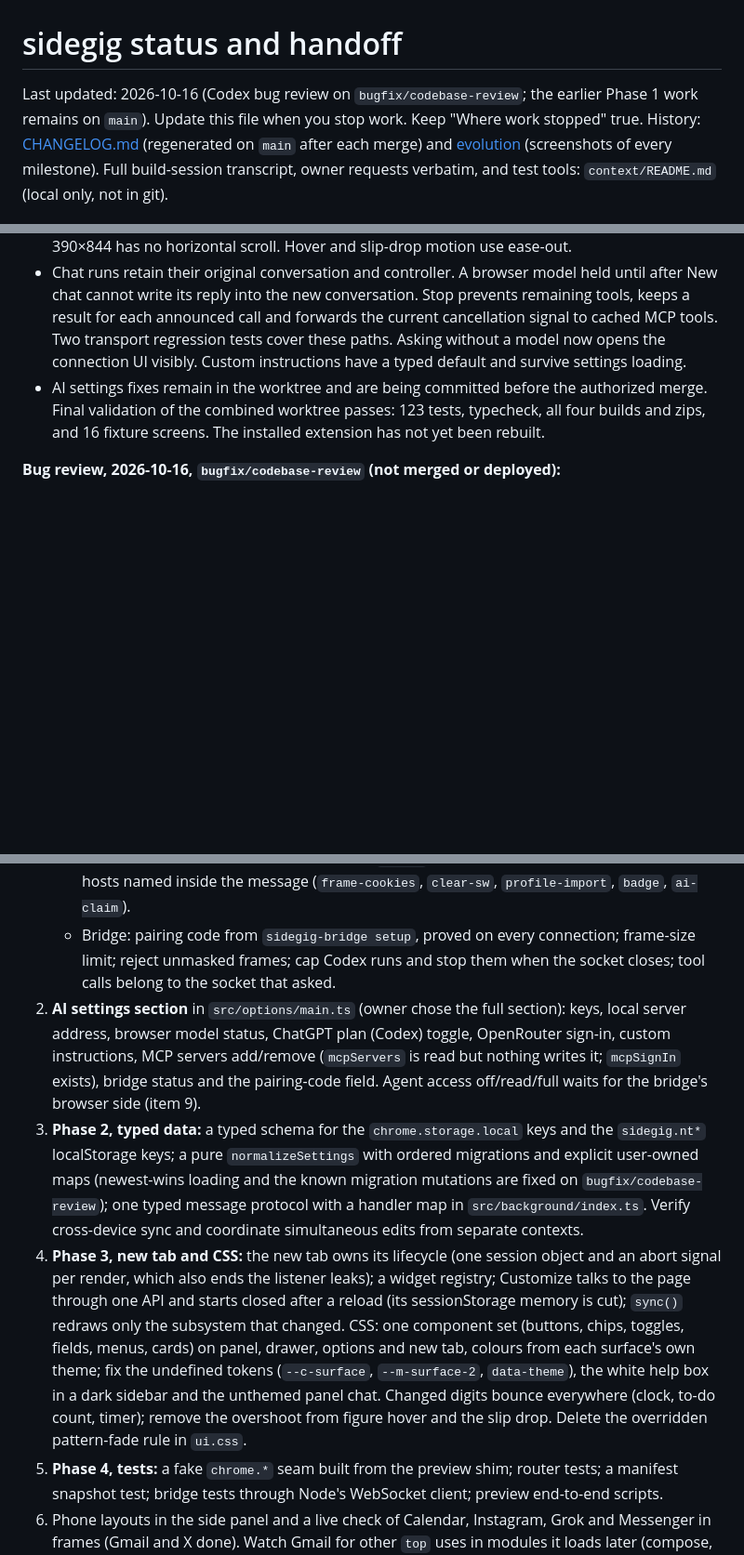
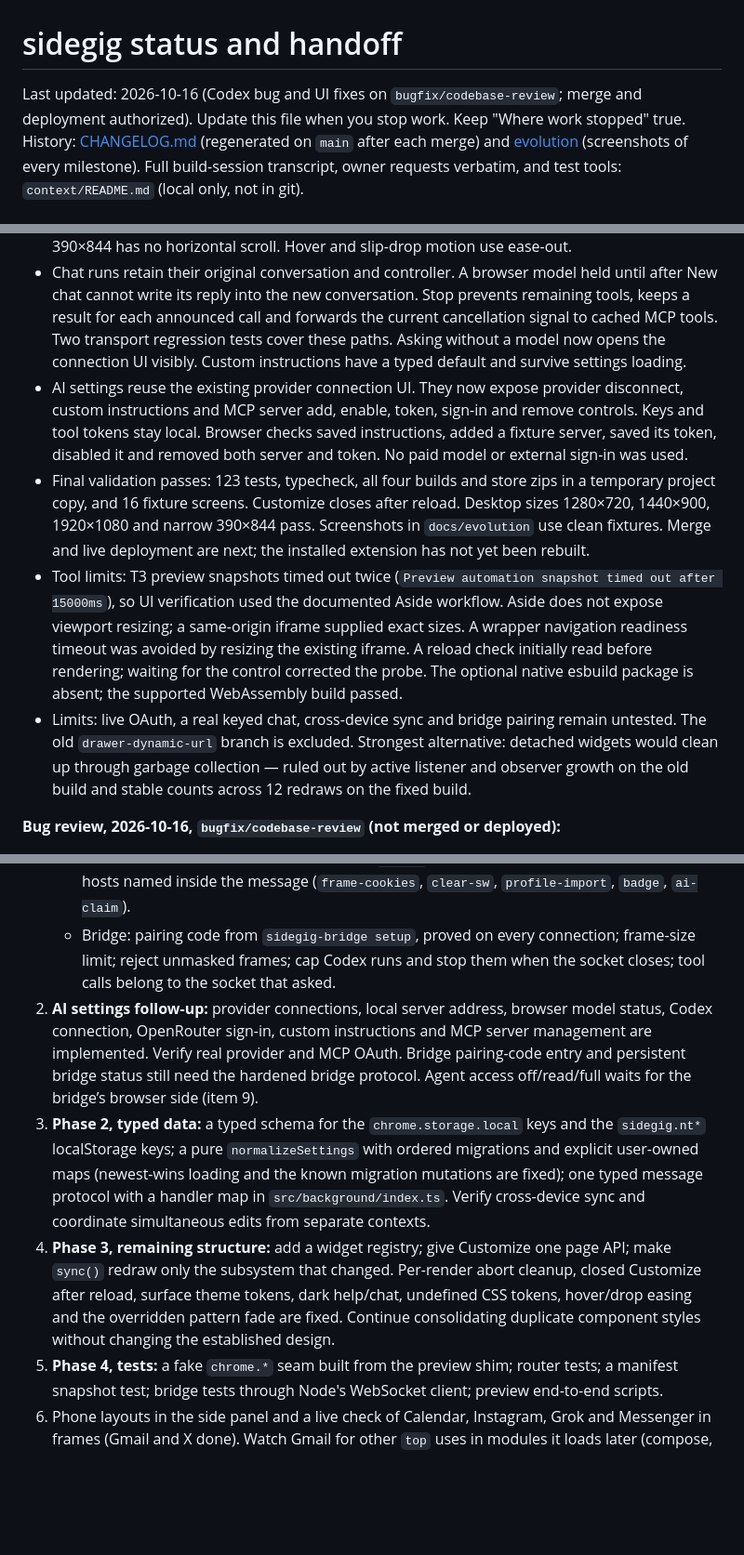
Before and after one commit to neerajbhargav/sidegig, a Markdown page: docs/STATUS.md, 3 parts joined by grey strips. Shown at 93% size. Drawn GitHub-style; blank space fills up the shorter version.

```diff
--- a/docs/STATUS.md
+++ b/docs/STATUS.md
@@ -1,6 +1,6 @@
 # sidegig status and handoff
 
-Last updated: 2026-10-16 (Codex bug review on `bugfix/codebase-review`; the earlier Phase 1 work remains on `main`).
+Last updated: 2026-10-16 (Codex bug and UI fixes on `bugfix/codebase-review`; merge and deployment authorized).
 Update this file when you stop work. Keep "Where work stopped" true.
 History: [CHANGELOG.md](../CHANGELOG.md) (regenerated on `main` after each merge) and [evolution](evolution/README.md) (screenshots of every milestone).
 Full build-session transcript, owner requests verbatim, and test tools: `context/README.md` (local only, not in git).
@@ -15,7 +15,10 @@ Full build-session transcript, owner requests verbatim, and test tools: `context
 - The grid uses the page’s actual bottom padding. The fixture dashboard fits 1280×720, 1440×900 and 1920×1080 without vertical overflow. Arrange, resizing, removing Notes and Reset layout still work in the browser.
 - Customize now has a visible close button, keyboard tabs, a Size control in Colours, and no reload memory. Async Wallpaper loads cannot overwrite a newer tab. Switches and segmented controls reflect each click immediately. Shared chat and help controls use the surface theme, with visible keyboard focus and correct dark fields. The mobile dashboard clips decorative feather overflow; 390×844 has no horizontal scroll. Hover and slip-drop motion use ease-out.
 - Chat runs retain their original conversation and controller. A browser model held until after New chat cannot write its reply into the new conversation. Stop prevents remaining tools, keeps a result for each announced call and forwards the current cancellation signal to cached MCP tools. Two transport regression tests cover these paths. Asking without a model now opens the connection UI visibly. Custom instructions have a typed default and survive settings loading.
-- AI settings fixes remain in the worktree and are being committed before the authorized merge. Final validation of the combined worktree passes: 123 tests, typecheck, all four builds and zips, and 16 fixture screens. The installed extension has not yet been rebuilt.
+- AI settings reuse the existing provider connection UI. They now expose provider disconnect, custom instructions and MCP server add, enable, token, sign-in and remove controls. Keys and tool tokens stay local. Browser checks saved instructions, added a fixture server, saved its token, disabled it and removed both server and token. No paid model or external sign-in was used.
+- Final validation passes: 123 tests, typecheck, all four builds and store zips in a temporary project copy, and 16 fixture screens. Customize closes after reload. Desktop sizes 1280×720, 1440×900, 1920×1080 and narrow 390×844 pass. Screenshots in `docs/evolution` use clean fixtures. Merge and live deployment are next; the installed extension has not yet been rebuilt.
+- Tool limits: T3 preview snapshots timed out twice (`Preview automation snapshot timed out after 15000ms`), so UI verification used the documented Aside workflow. Aside does not expose viewport resizing; a same-origin iframe supplied exact sizes. A wrapper navigation readiness timeout was avoided by resizing the existing iframe. A reload check initially read before rendering; waiting for the control corrected the probe. The optional native esbuild package is absent; the supported WebAssembly build passed.
+- Limits: live OAuth, a real keyed chat, cross-device sync and bridge pairing remain untested. The old `drawer-dynamic-url` branch is excluded. Strongest alternative: detached widgets would clean up through garbage collection — ruled out by active listener and observer growth on the old build and stable counts across 12 redraws on the fixed build.
 
 **Bug review, 2026-10-16, `bugfix/codebase-review` (not merged or deployed):**
 
@@ -63,9 +66,9 @@ The audit plan, then the earlier list. Run the typecheck, tests and preview diff
    - Rail ↔ drawer messages over a `MessageChannel` instead of `postMessage('*')`.
    - Background message checks: decide from `sender` (URL, extension page or not), not from hosts named inside the message (`frame-cookies`, `clear-sw`, `profile-import`, `badge`, `ai-claim`).
    - Bridge: pairing code from `sidegig-bridge setup`, proved on every connection; frame-size limit; reject unmasked frames; cap Codex runs and stop them when the socket closes; tool calls belong to the socket that asked.
-2. **AI settings section** in `src/options/main.ts` (owner chose the full section): keys, local server address, browser model status, ChatGPT plan (Codex) toggle, OpenRouter sign-in, custom instructions, MCP servers add/remove (`mcpServers` is read but nothing writes it; `mcpSignIn` exists), bridge status and the pairing-code field. Agent access off/read/full waits for the bridge's browser side (item 9).
-3. **Phase 2, typed data:** a typed schema for the `chrome.storage.local` keys and the `sidegig.nt*` localStorage keys; a pure `normalizeSettings` with ordered migrations and explicit user-owned maps (newest-wins loading and the known migration mutations are fixed on `bugfix/codebase-review`); one typed message protocol with a handler map in `src/background/index.ts`. Verify cross-device sync and coordinate simultaneous edits from separate contexts.
-4. **Phase 3, new tab and CSS:** the new tab owns its lifecycle (one session object and an abort signal per render, which also ends the listener leaks); a widget registry; Customize talks to the page through one API and starts closed after a reload (its sessionStorage memory is cut); `sync()` redraws only the subsystem that changed. CSS: one component set (buttons, chips, toggles, fields, menus, cards) on panel, drawer, options and new tab, colours from each surface's own theme; fix the undefined tokens (`--c-surface`, `--m-surface-2`, `data-theme`), the white help box in a dark sidebar and the unthemed panel chat. Changed digits bounce everywhere (clock, to-do count, timer); remove the overshoot from figure hover and the slip drop. Delete the overridden pattern-fade rule in `ui.css`.
+2. **AI settings follow-up:** provider connections, local server address, browser model status, Codex connection, OpenRouter sign-in, custom instructions and MCP server management are implemented. Verify real provider and MCP OAuth. Bridge pairing-code entry and persistent bridge status still need the hardened bridge protocol. Agent access off/read/full waits for the bridge’s browser side (item 9).
+3. **Phase 2, typed data:** a typed schema for the `chrome.storage.local` keys and the `sidegig.nt*` localStorage keys; a pure `normalizeSettings` with ordered migrations and explicit user-owned maps (newest-wins loading and the known migration mutations are fixed); one typed message protocol with a handler map in `src/background/index.ts`. Verify cross-device sync and coordinate simultaneous edits from separate contexts.
+4. **Phase 3, remaining structure:** add a widget registry; give Customize one page API; make `sync()` redraw only the subsystem that changed. Per-render abort cleanup, closed Customize after reload, surface theme tokens, dark help/chat, undefined CSS tokens, hover/drop easing and the overridden pattern fade are fixed. Continue consolidating duplicate component styles without changing the established design.
 5. **Phase 4, tests:** a fake `chrome.*` seam built from the preview shim; router tests; a manifest snapshot test; bridge tests through Node's WebSocket client; preview end-to-end scripts.
 6. Phone layouts in the side panel and a live check of Calendar, Instagram, Grok and Messenger in frames (Gmail and X done). Watch Gmail for other `top` uses in modules it loads later (compose, settings, chat); `TOP_REWRITE_HOSTS` covers mail.google.com only.
 7. Sharp icons: each site's best icon source, fitted (see `src/shared/iconfit.ts`, `src/background/favicons.ts`).
```
Also changed, not shown: other parts of docs/STATUS.md (+2 -2 lines), docs/evolution/README.md (+6 -0 lines), docs/evolution/2026-10-16-06-ai-settings-connect-providers-and-save-c.jpg (added), 1 other file.
